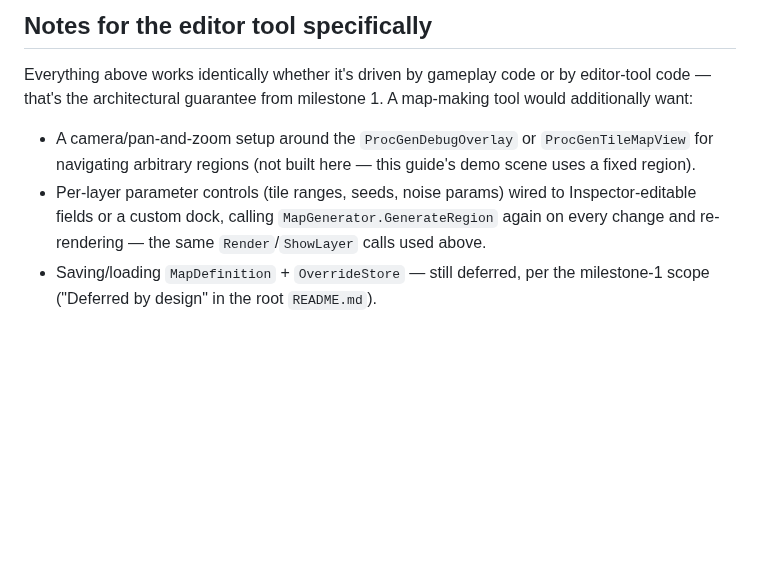
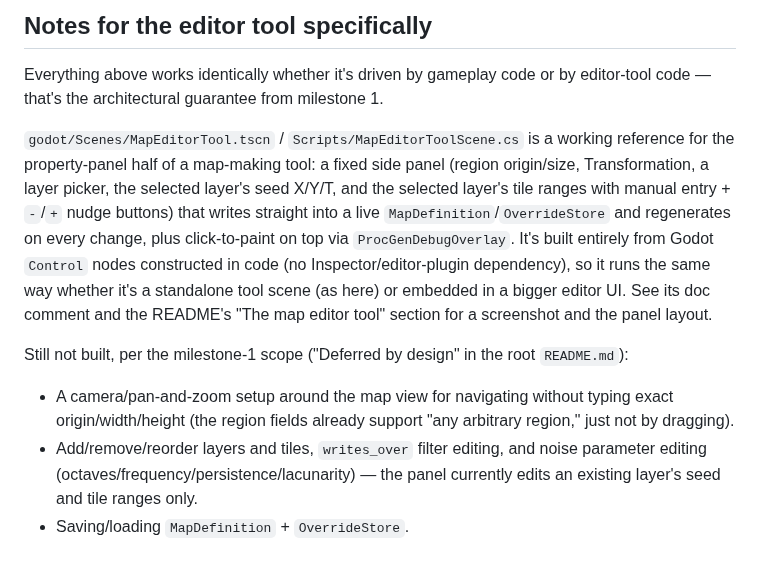
Before and after one commit to Hogosnoki/ClaudeCodeTestGodotGame, a Markdown page: INTEGRATION.md, the part around the change. Drawn GitHub-style; blank space fills up the shorter version.

```diff
--- a/INTEGRATION.md
+++ b/INTEGRATION.md
@@ -183,11 +183,23 @@ overlay on top, semi-transparent, toggled with a key) — they're independent co
 ## Notes for the editor tool specifically
 
 Everything above works identically whether it's driven by gameplay code or by editor-tool code —
-that's the architectural guarantee from milestone 1. A map-making tool would additionally want:
-- A camera/pan-and-zoom setup around the `ProcGenDebugOverlay` or `ProcGenTileMapView` for
-  navigating arbitrary regions (not built here — this guide's demo scene uses a fixed region).
-- Per-layer parameter controls (tile ranges, seeds, noise params) wired to Inspector-editable
-  fields or a custom dock, calling `MapGenerator.GenerateRegion` again on every change and
-  re-rendering — the same `Render`/`ShowLayer` calls used above.
-- Saving/loading `MapDefinition` + `OverrideStore` — still deferred, per the milestone-1 scope
-  ("Deferred by design" in the root `README.md`).
+that's the architectural guarantee from milestone 1.
+
+`godot/Scenes/MapEditorTool.tscn` / `Scripts/MapEditorToolScene.cs` is a working reference for the
+property-panel half of a map-making tool: a fixed side panel (region origin/size, Transformation,
+a layer picker, the selected layer's seed X/Y/T, and the selected layer's tile ranges with manual
+entry + `-`/`+` nudge buttons) that writes straight into a live `MapDefinition`/`OverrideStore` and
+regenerates on every change, plus click-to-paint on top via `ProcGenDebugOverlay`. It's built
+entirely from Godot `Control` nodes constructed in code (no Inspector/editor-plugin dependency),
+so it runs the same way whether it's a standalone tool scene (as here) or embedded in a bigger
+editor UI. See its doc comment and the README's "The map editor tool" section for a screenshot and
+the panel layout.
+
+Still not built, per the milestone-1 scope ("Deferred by design" in the root `README.md`):
+- A camera/pan-and-zoom setup around the map view for navigating without typing exact
+  origin/width/height (the region fields already support "any arbitrary region," just not by
+  dragging).
+- Add/remove/reorder layers and tiles, `writes_over` filter editing, and noise parameter editing
+  (octaves/frequency/persistence/lacunarity) — the panel currently edits an existing layer's seed
+  and tile ranges only.
+- Saving/loading `MapDefinition` + `OverrideStore`.
```
Also changed, not shown: README.md (+48 -5 lines), docs/map_editor_tool_reference.png (added), 3 other files.
